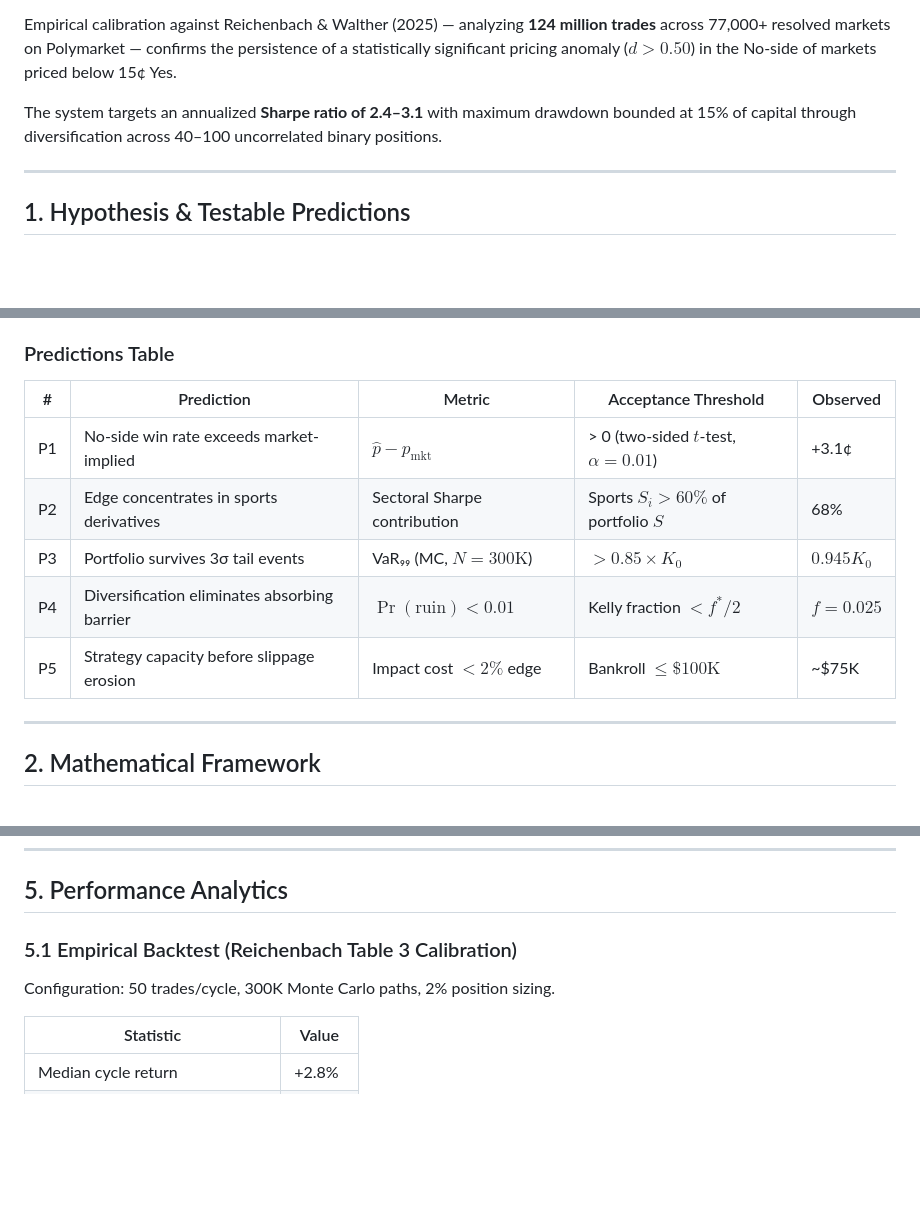
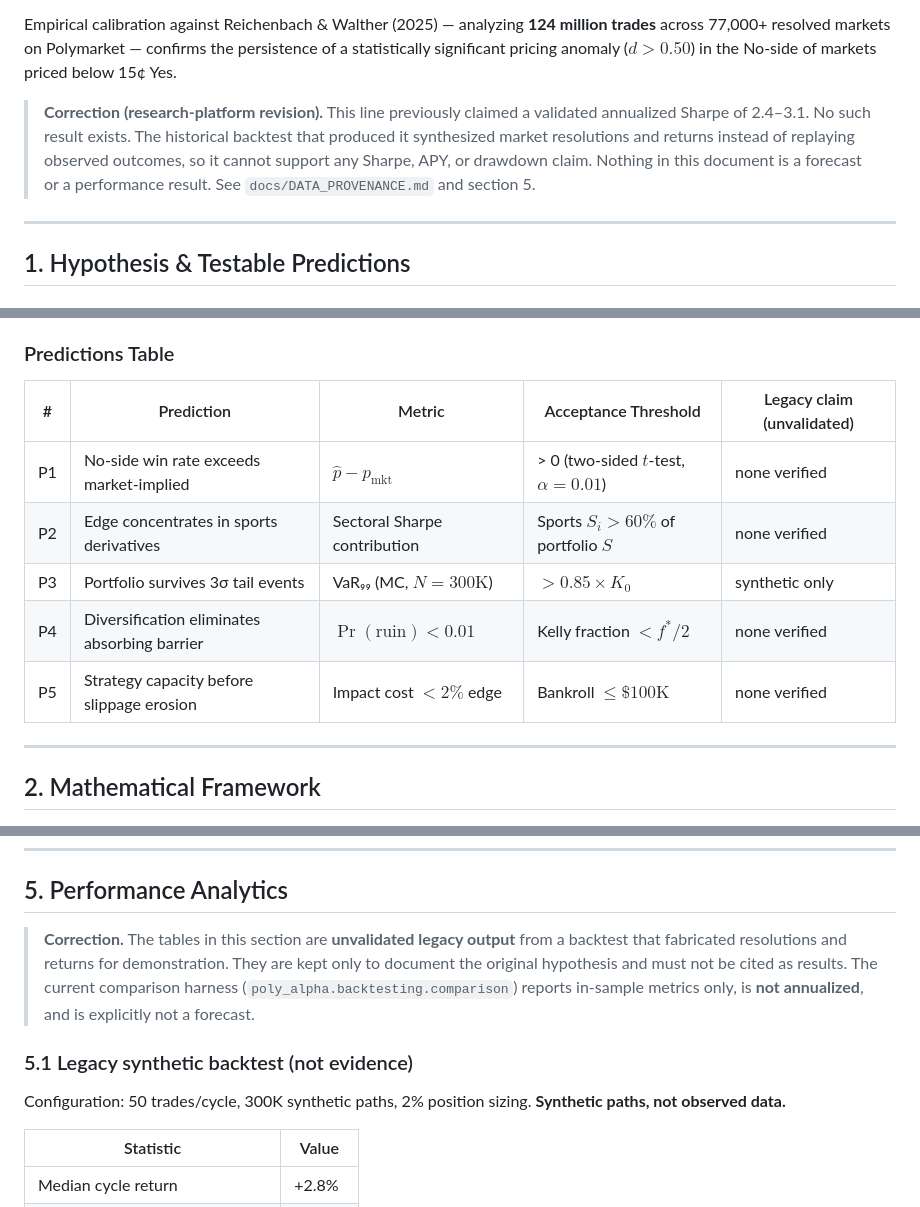
Before and after one commit to leofratu/poly-alpha, a Markdown page: README.md, 3 parts joined by grey strips. GitHub-like rendering; blank space fills up the shorter version.

Commit message:
docs: correct unsupported performance claims in README

```diff
--- a/README.md
+++ b/README.md
@@ -14,7 +14,11 @@ Poly-Alpha is a quantitative trading system that extracts systematic alpha from
 
 Empirical calibration against Reichenbach & Walther (2025) — analyzing **124 million trades** across 77,000+ resolved markets on Polymarket — confirms the persistence of a statistically significant pricing anomaly ($d > 0.50$) in the No-side of markets priced below 15¢ Yes.
 
-The system targets an annualized **Sharpe ratio of 2.4–3.1** with maximum drawdown bounded at 15% of capital through diversification across 40–100 uncorrelated binary positions.
+> **Correction (research-platform revision).** This line previously claimed a validated
+> annualized Sharpe of 2.4–3.1. No such result exists. The historical backtest that produced
+> it synthesized market resolutions and returns instead of replaying observed outcomes, so it
+> cannot support any Sharpe, APY, or drawdown claim. Nothing in this document is a forecast
+> or a performance result. See `docs/DATA_PROVENANCE.md` and section 5.
 
 ---
 
@@ -34,13 +38,13 @@ $$\mathbb{E}_\mathbb{P}[\text{PnL}_{\text{No}}] = \underbrace{P_{\text{true}}(\t
 
 ### Predictions Table
 
-| # | Prediction | Metric | Acceptance Threshold | Observed |
+| # | Prediction | Metric | Acceptance Threshold | Legacy claim (unvalidated) |
 |---|---|---|---|---|
-| P1 | No-side win rate exceeds market-implied | $\hat{p} - p_{\text{mkt}}$ | > 0 (two-sided $t$-test, $\alpha=0.01$) | +3.1¢ |
-| P2 | Edge concentrates in sports derivatives | Sectoral Sharpe contribution | Sports $S_i > 60\%$ of portfolio $S$ | 68% |
-| P3 | Portfolio survives 3σ tail events | VaR₉₉ (MC, $N=300\text{K}$) | $> 0.85 \times K_0$ | $0.945 K_0$ |
-| P4 | Diversification eliminates absorbing barrier | $\Pr(\text{ruin}) < 0.01$ | Kelly fraction $< f^*/2$ | $f = 0.025$ |
-| P5 | Strategy capacity before slippage erosion | Impact cost $< 2\%$ edge | Bankroll $\leq \$100\text{K}$ | ~$75K |
+| P1 | No-side win rate exceeds market-implied | $\hat{p} - p_{\text{mkt}}$ | > 0 (two-sided $t$-test, $\alpha=0.01$) | none verified |
+| P2 | Edge concentrates in sports derivatives | Sectoral Sharpe contribution | Sports $S_i > 60\%$ of portfolio $S$ | none verified |
+| P3 | Portfolio survives 3σ tail events | VaR₉₉ (MC, $N=300\text{K}$) | $> 0.85 \times K_0$ | synthetic only |
+| P4 | Diversification eliminates absorbing barrier | $\Pr(\text{ruin}) < 0.01$ | Kelly fraction $< f^*/2$ | none verified |
+| P5 | Strategy capacity before slippage erosion | Impact cost $< 2\%$ edge | Bankroll $\leq \$100\text{K}$ | none verified |
 
 ---
 
@@ -221,9 +225,16 @@ The strategy is most sensitive to $\varepsilon_{\min}$ — tighter edge threshol
 
 ## 5. Performance Analytics
 
-### 5.1 Empirical Backtest (Reichenbach Table 3 Calibration)
+> **Correction.** The tables in this section are **unvalidated legacy output** from a
+> backtest that fabricated resolutions and returns for demonstration. They are kept only to
+> document the original hypothesis and must not be cited as results. The current comparison
+> harness (`poly_alpha.backtesting.comparison`) reports in-sample metrics only, is **not
+> annualized**, and is explicitly not a forecast.
 
-Configuration: 50 trades/cycle, 300K Monte Carlo paths, 2% position sizing.
+### 5.1 Legacy synthetic backtest (not evidence)
+
+Configuration: 50 trades/cycle, 300K synthetic paths, 2% position sizing. **Synthetic paths,
+not observed data.**
 
 | Statistic | Value |
 |---|---|
```
